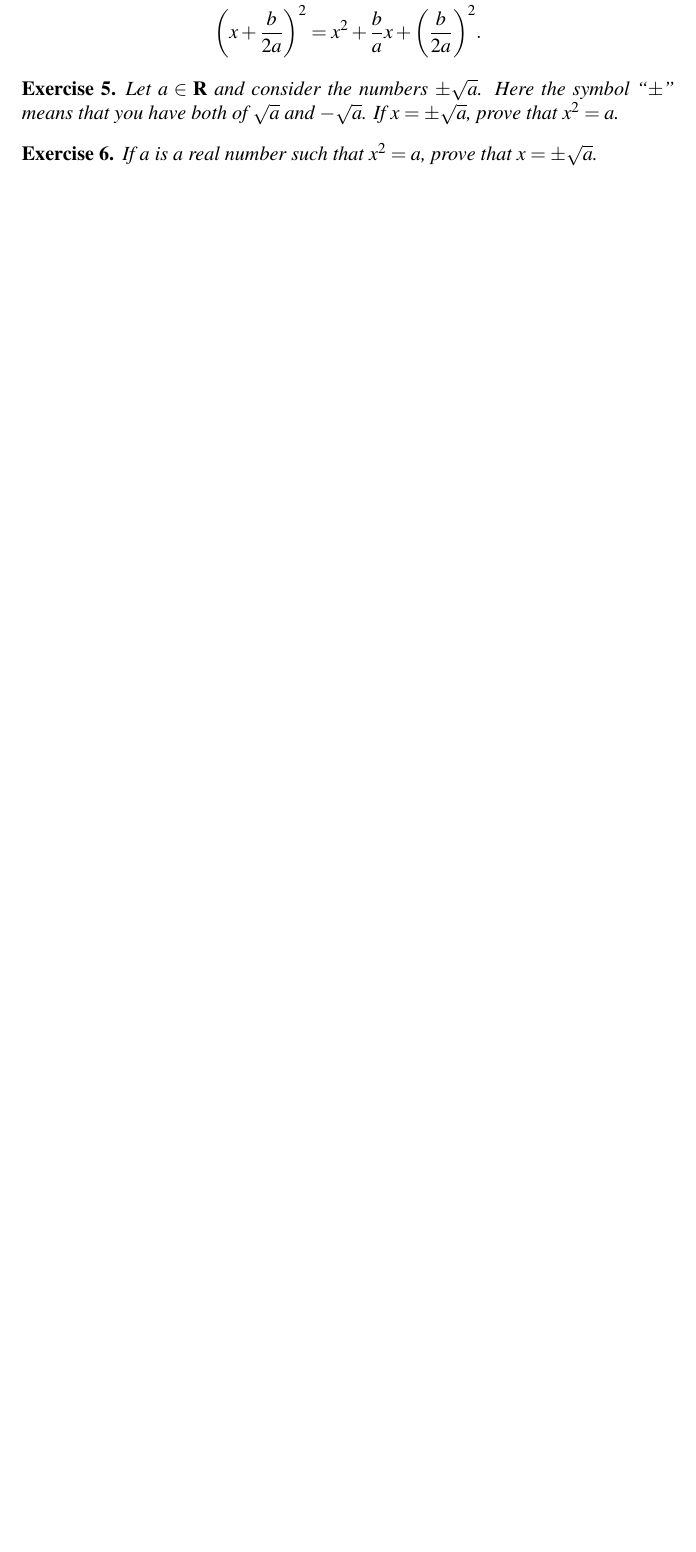
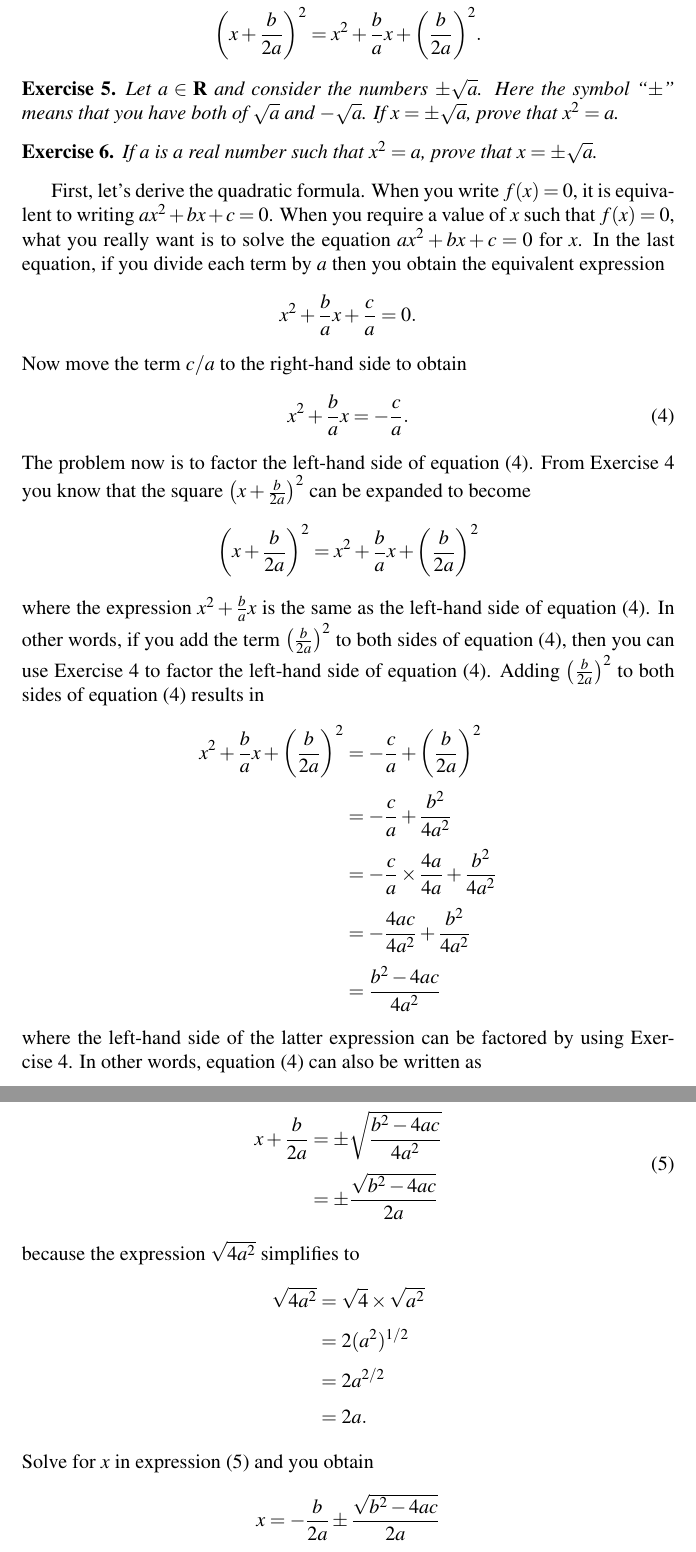
Before and after one commit to mvngu/hsnote, a LaTeX document (07_quadratic.tex): part of page 4 of 4 before the commit and two parts of pages 4 and 5 of 5 after it, the two joined at a grey line, cut so that both start at the same text, the shorter picture padded with empty space. Compiled offline with pdfLaTeX.

Commit message:
Derive the quadratic formula.

```diff
--- a/07_quadratic.tex
+++ b/07_quadratic.tex
@@ -475,4 +477,135 @@ $(-1)^{2/2} = (-1)^1 = -1$ to write $x = -\sqrt{a}$.
 \end{solution}
 }{}
 
+First, let's derive the quadratic formula.  When you write $f(x) = 0$,
+it is equivalent to writing $ax^2 + bx + c = 0$.  When you require a
+value of $x$ such that $f(x) = 0$, what you really want is to solve
+the equation $ax^2 + bx + c = 0$ for $x$.  In the last equation, if
+you divide each term by $a$ then you obtain the equivalent expression
+\[
+x^2 + \frac{b}{a} x + \frac{c}{a}
+=
+0.
+\]
+Now move the term $c/a$ to the right-hand side to obtain
+%%
+\begin{equation}
+\label{eqn:quadratic_formula_factor_LHS}
+x^2 + \frac{b}{a} x
+=
+-\frac{c}{a}.
+\end{equation}
+%%
+The problem now is to factor the left-hand side of
+\Equation{eqn:quadratic_formula_factor_LHS}.  From
+\Exercise{ex:completing_the_square} you know that the square
+$\parenthesis*{x + \frac{b}{2a}}^2$ can be expanded to become
+\[
+\parenthesis*{x + \frac{b}{2a}}^2
+=
+x^2 + \frac{b}{a} x + \parenthesis*{\frac{b}{2a}}^2
+\]
+where the expression $x^2 + \frac{b}{a} x$ is the same as the
+left-hand side of \Equation{eqn:quadratic_formula_factor_LHS}.
+In other words, if you add the term $\parenthesis*{\frac{b}{2a}}^2$ to
+both sides of \Equation{eqn:quadratic_formula_factor_LHS}, then you
+can use \Exercise{ex:completing_the_square} to factor the left-hand
+side of \Equation{eqn:quadratic_formula_factor_LHS}.  Adding
+$\parenthesis*{\frac{b}{2a}}^2$ to both sides of
+\Equation{eqn:quadratic_formula_factor_LHS} results in
+%%
+\begin{align*}
+x^2 + \frac{b}{a} x + \parenthesis*{\frac{b}{2a}}^2
+&=
+-\frac{c}{a} + \parenthesis*{\frac{b}{2a}}^2 \\[4pt]
+&=
+-\frac{c}{a} + \frac{b^2}{4a^2} \\[4pt]
+&=
+-\frac{c}{a} \times \frac{4a}{4a} + \frac{b^2}{4a^2} \\[4pt]
+&=
+-\frac{4ac}{4a^2} + \frac{b^2}{4a^2} \\[4pt]
+&=
+\frac{
+  b^2 - 4ac
+}{
+  4a^2
+}
+\end{align*}
+%%
+where the left-hand side of the latter expression can be factored by
+using \Exercise{ex:completing_the_square}.  In other words,
+\Equation{eqn:quadratic_formula_factor_LHS} can also be written as
+\[
+\parenthesis*{x + \frac{b}{2a}}^2
+=
+\frac{
+  b^2 - 4ac
+}{
+  4a^2
+}.
+\]
+Use \Exercise{ex:x_squared_a_implies_plus_minus_sqrt_a} to write the
+last equation as
+%%
+\begin{equation}
+\label{eqn:quadratic_formula_completing_square_solve_for_x}
+\begin{aligned}
+x + \frac{b}{2a}
+&=
+\pm
+\sqrt{
+  \frac{
+    b^2 - 4ac
+  }{
+    4a^2
+  }
+} \\[4pt]
+&=
+\pm
+\frac{
+  \sqrt{b^2 - 4ac}
+}{
+  2a
+}
+\end{aligned}
+\end{equation}
+%%
+because the expression $\sqrt{4a^2}$ simplifies to
+%%
+\begin{align*}
+\sqrt{4a^2}
+&=
+\sqrt{4} \times \sqrt{a^2} \\[4pt]
+&=
+2 (a^2)^{1/2} \\[4pt]
+&=
+2 a^{2/2} \\[4pt]
+&=
+2a.
+\end{align*}
+%%
+Solve for $x$ in
+\Expression{eqn:quadratic_formula_completing_square_solve_for_x} and
+you obtain
+%%
+\begin{align*}
+x
+&=
+-\frac{b}{2a}
+\pm
+\frac{
+  \sqrt{b^2 - 4ac}
+}{
+  2a
+} \\[4pt]
+&=
+\frac{
+  -b \pm \sqrt{b^2 - 4ac}
+}{
+  2a
+}
+\end{align*}
+%%
+which is called the \emph{quadratic formula}.
+
 \end{document}
```
Also changed, not shown: 07_quadratic.tex (2 more changed lines).
